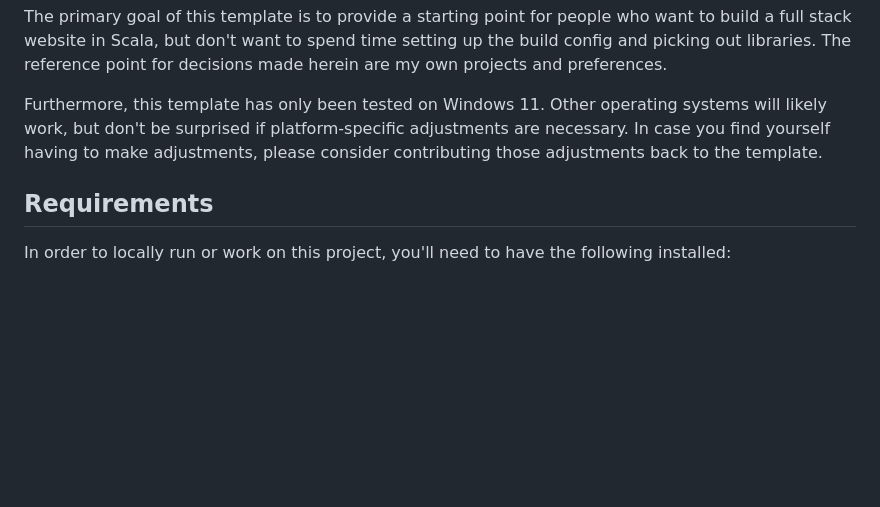
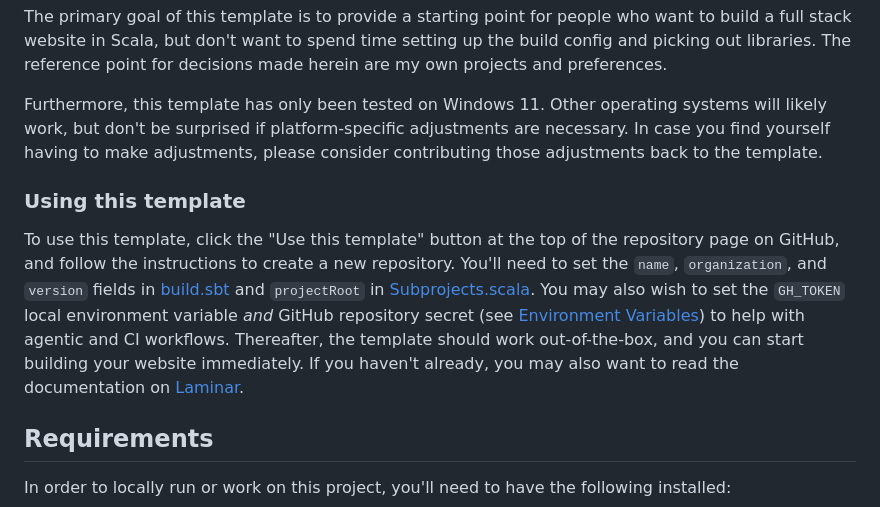
Before and after one commit to SgtSwagrid/scala-website-template, a Markdown page: README.md, the part around the change. GitHub-like rendering; blank space fills up the shorter version.

Commit message:
[docs][readme] Added usage instructions. (#10)

```diff
--- a/README.md
+++ b/README.md
@@ -14,6 +14,14 @@ The reference point for decisions made herein are my own projects and preference
 Furthermore, this template has only been tested on Windows 11.
 Other operating systems will likely work, but don't be surprised if platform-specific adjustments are necessary.
 In case you find yourself having to make adjustments, please consider contributing those adjustments back to the template.
+
+### Using this template
+
+To use this template, click the "Use this template" button at the top of the repository page on GitHub, and follow the instructions to create a new repository.
+You'll need to set the `name`, `organization`, and `version` fields in [build.sbt](./build.sbt) and `projectRoot` in [Subprojects.scala](./project/Subprojects.scala).
+You may also wish to set the `GH_TOKEN` local environment variable _and_ GitHub repository secret (see [Environment Variables](#environment-variables)) to help with agentic and CI workflows.
+Thereafter, the template should work out-of-the-box, and you can start building your website immediately.
+If you haven't already, you may also want to read the documentation on [Laminar](https://laminar.dev/).
 
 ## Requirements
 
```
Also changed, not shown: CLAUDE.md (+6 -6 lines).
